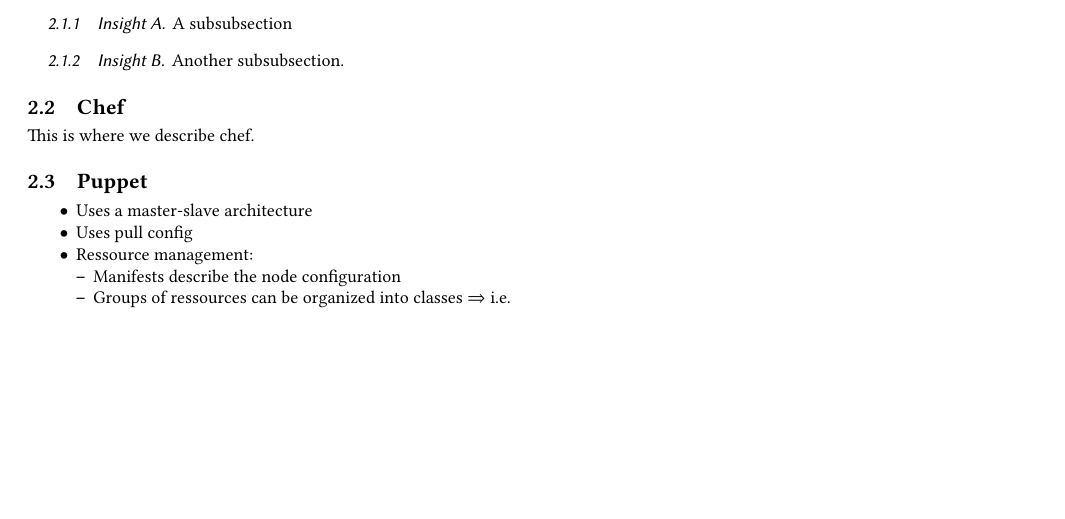
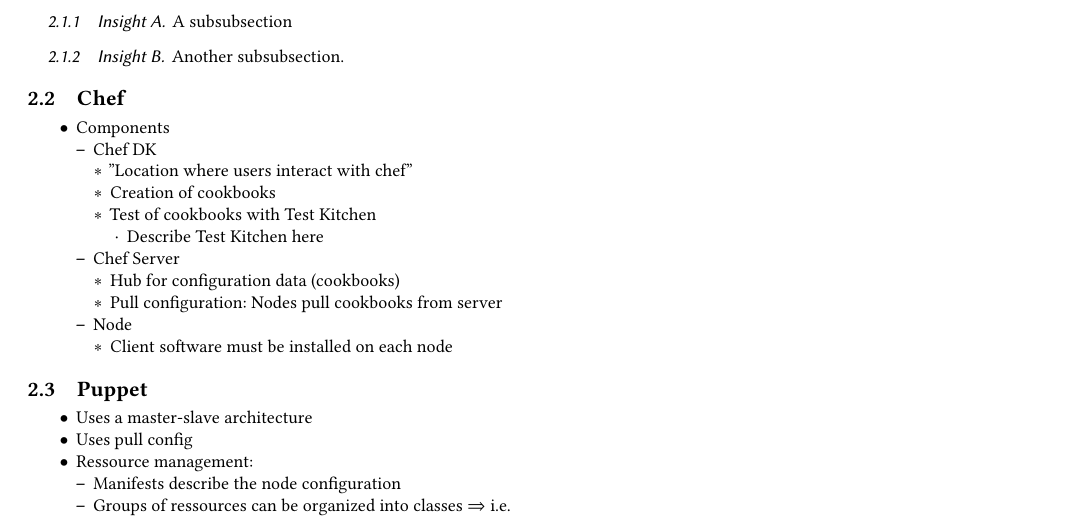
Before and after one commit to FoxAviation/TUM_ISDS, a LaTeX paper (Report/report.tex, which reads Report/content/content.tex): part of the page, cut so that both start at the same text, the shorter picture padded with empty space. Compiled offline with XeLaTeX.

Commit message:
A tiny bit of chef

```diff
--- a/Report/content/content.tex
+++ b/Report/content/content.tex
@@ -1,6 +1,29 @@
 \subsection{Chef}
 
-This is where we describe chef.
+	\begin{itemize}
+		\item Components
+		\begin{itemize}
+			\item Chef DK
+				\begin{itemize}
+					\item "Location where users interact with chef"
+					\item Creation of cookbooks
+					\item Test of cookbooks with Test Kitchen
+						\begin{itemize}
+							\item Describe Test Kitchen here
+						\end{itemize}
+				\end{itemize}
+			\item Chef Server
+				\begin{itemize}
+					\item Hub for configuration data (cookbooks)
+					\item Pull configuration: Nodes pull cookbooks from server
+				\end{itemize}
+			\item Node
+				\begin{itemize}
+					\item Client software must be installed on each node
+
+				\end{itemize}
+		\end{itemize}
+	\end{itemize}
 
 \subsection{Puppet}
 	\begin{itemize}
```
Also changed, not shown: Report/report.pdf.
